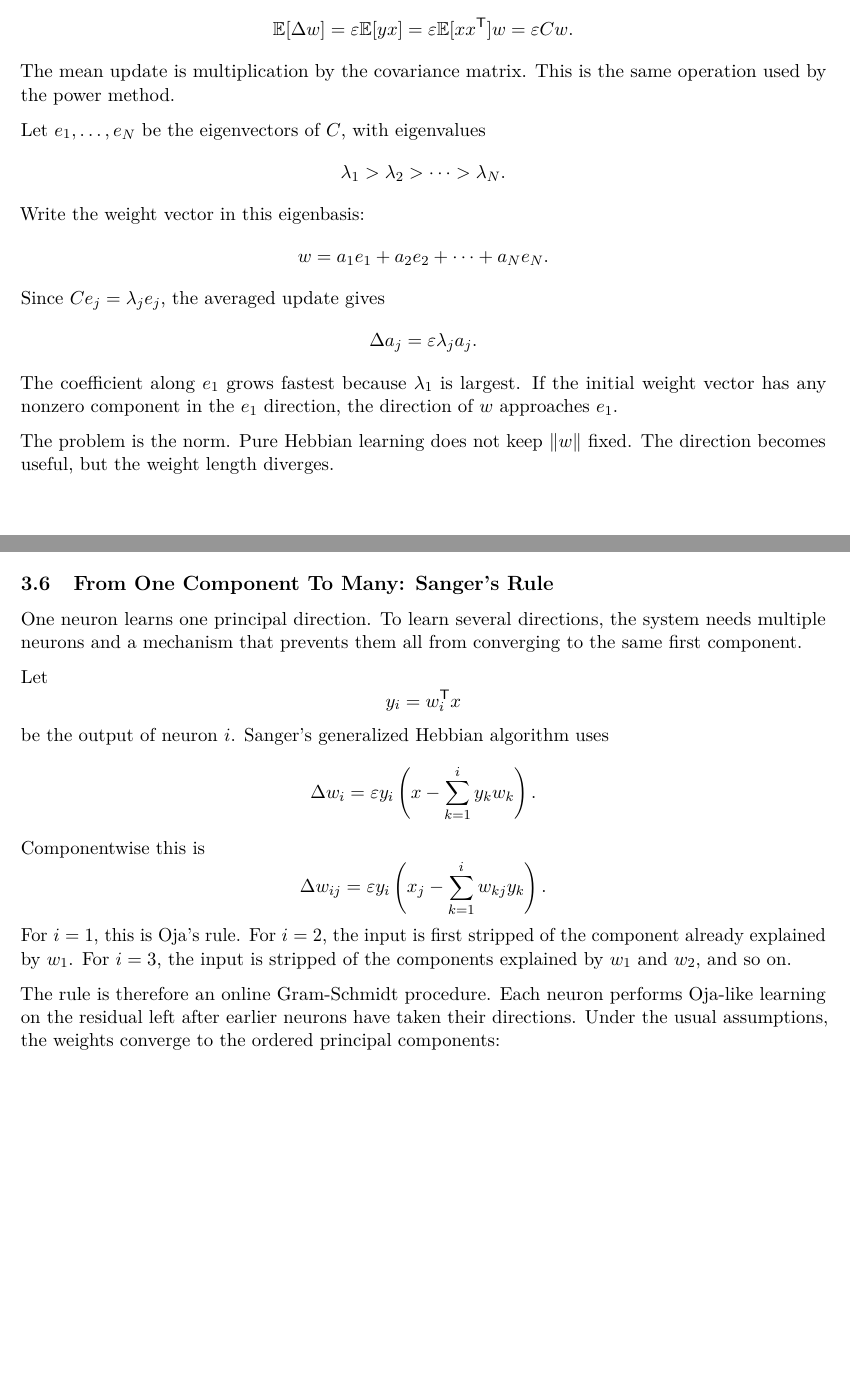
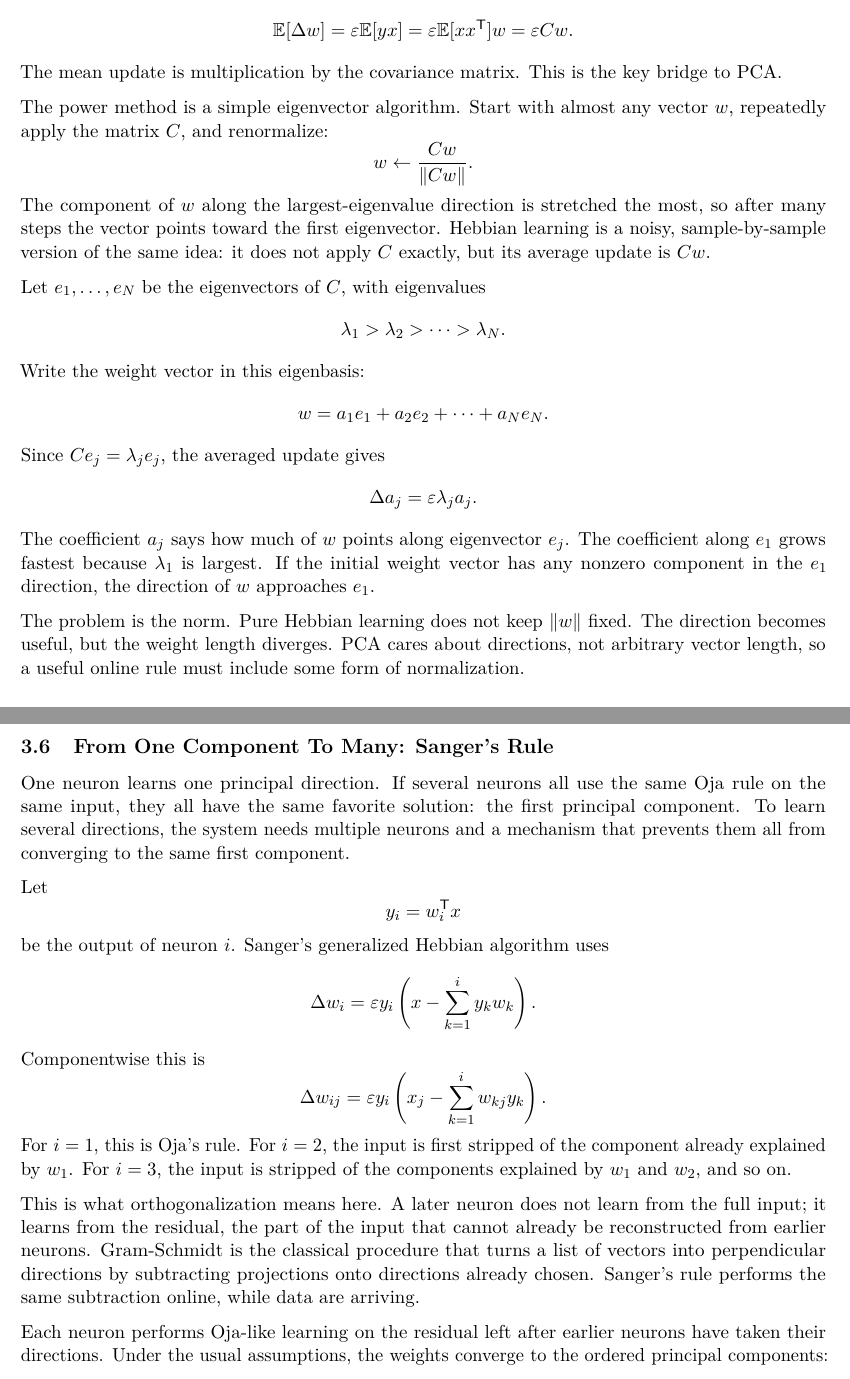
Before and after one commit to arjunpur/lecture-notes, a LaTeX document (courses/machine-intelligence-ii/main.tex, which reads courses/machine-intelligence-ii/chapters/ch02-hebbian-learning/ch02.tex): two parts of pages 10 and 12 of 14 before the commit and two parts of pages 11 and 13 of 15 after it, joined at a grey line, cut so that both start at the same text, the shorter picture padded with empty space. The pictures show the PDF file courses/machine-intelligence-ii/machine-intelligence-ii-lecture-notes.pdf that the author committed with the source.

Commit message:
Clarify MI2 Hebbian learning explanations

```diff
--- a/courses/machine-intelligence-ii/chapters/ch02-hebbian-learning/ch02.tex
+++ b/courses/machine-intelligence-ii/chapters/ch02-hebbian-learning/ch02.tex
@@ -65,7 +77,13 @@ To see why this is PCA, average the update over many centered samples:
   =
   \varepsilon Cw.
 \]
-The mean update is multiplication by the covariance matrix. This is the same operation used by the power method.
+The mean update is multiplication by the covariance matrix. This is the key bridge to PCA.
+
+The power method is a simple eigenvector algorithm. Start with almost any vector \(w\), repeatedly apply the matrix \(C\), and renormalize:
+\[
+  w\leftarrow \frac{Cw}{\|Cw\|}.
+\]
+The component of \(w\) along the largest-eigenvalue direction is stretched the most, so after many steps the vector points toward the first eigenvector. Hebbian learning is a noisy, sample-by-sample version of the same idea: it does not apply \(C\) exactly, but its average update is \(Cw\).
 
 Let \(e_1,\dots,e_N\) be the eigenvectors of \(C\), with eigenvalues
 \[
@@ -81,13 +99,13 @@ Since \(Ce_j=\lambda_j e_j\), the averaged update gives
   =
   \varepsilon \lambda_j a_j.
 \]
-The coefficient along \(e_1\) grows fastest because \(\lambda_1\) is largest. If the initial weight vector has any nonzero component in the \(e_1\) direction, the direction of \(w\) approaches \(e_1\).
+The coefficient \(a_j\) says how much of \(w\) points along eigenvector \(e_j\). The coefficient along \(e_1\) grows fastest because \(\lambda_1\) is largest. If the initial weight vector has any nonzero component in the \(e_1\) direction, the direction of \(w\) approaches \(e_1\).
 
-The problem is the norm. Pure Hebbian learning does not keep \(\|w\|\) fixed. The direction becomes useful, but the weight length diverges.
+The problem is the norm. Pure Hebbian learning does not keep \(\|w\|\) fixed. The direction becomes useful, but the weight length diverges. PCA cares about directions, not arbitrary vector length, so a useful online rule must include some form of normalization.
 
 \subsection{Oja's Rule Adds The Missing Constraint}
 
-PCA is a constrained optimization problem: the direction \(e\) must have unit norm. Oja's rule builds that constraint into the learning rule:
+PCA is a constrained optimization problem: the direction \(e\) must have unit norm. Without the unit-norm constraint, the objective \(e^{\mathsf{T}}Ce\) could be made arbitrarily large just by scaling \(e\). Oja's rule builds that constraint into the learning rule:
 \[
   \Delta w
   =
@@ -99,7 +117,7 @@ In components,
   =
   \varepsilon y(x_j-yw_j).
 \]
-The first term, \(\varepsilon yx\), is the Hebbian attraction term. The second term, \(-\varepsilon y^2w\), is a stabilizing decay term that grows when the output is large. It prevents the weight vector from increasing without bound.
+The first term, \(\varepsilon yx\), is the Hebbian attraction term. The second term, \(-\varepsilon y^2w\), is a stabilizing decay term that grows when the output is large. It subtracts from the current weight direction, so it prevents the vector from increasing without bound.
 
 One way to understand Oja's rule is explicit normalization. Start with a Hebbian step,
 \[
@@ -117,7 +135,7 @@ For small \(\varepsilon\), a Taylor expansion gives the Oja update to first orde
   \approx
   \varepsilon y(x-yw).
 \]
-So Oja's rule is a local, online approximation to Hebbian learning plus Euclidean normalization.
+Here ``to first order'' means that terms of size \(\varepsilon^2\) and smaller are ignored. When the learning rate is small, those terms are much smaller than the leading term. So Oja's rule is a local, online approximation to Hebbian learning plus Euclidean normalization.
 
 \begin{figure}[h]
 \centering
@@ -151,11 +169,11 @@ Thus the mean update becomes
   =
   0.
 \]
-The leading eigenvector is stable because any small component along a lower-variance direction grows more slowly than the leading component.
+The leading eigenvector is stable because any small component along a lower-variance direction grows more slowly than the leading component. If the vector is nudged slightly away from \(e_1\), the dynamics amplify the \(e_1\) part more strongly and pull the direction back.
 
 \subsection{From One Component To Many: Sanger's Rule}
 
-One neuron learns one principal direction. To learn several directions, the system needs multiple neurons and a mechanism that prevents them all from converging to the same first component.
+One neuron learns one principal direction. If several neurons all use the same Oja rule on the same input, they all have the same favorite solution: the first principal component. To learn several directions, the system needs multiple neurons and a mechanism that prevents them all from converging to the same first component.
 
 Let
 \[
@@ -181,7 +199,9 @@ Componentwise this is
 \]
 For \(i=1\), this is Oja's rule. For \(i=2\), the input is first stripped of the component already explained by \(w_1\). For \(i=3\), the input is stripped of the components explained by \(w_1\) and \(w_2\), and so on.
 
-The rule is therefore an online Gram-Schmidt procedure. Each neuron performs Oja-like learning on the residual left after earlier neurons have taken their directions. Under the usual assumptions, the weights converge to the ordered principal components:
+This is what orthogonalization means here. A later neuron does not learn from the full input; it learns from the residual, the part of the input that cannot already be reconstructed from earlier neurons. Gram-Schmidt is the classical procedure that turns a list of vectors into perpendicular directions by subtracting projections onto directions already chosen. Sanger's rule performs the same subtraction online, while data are arriving.
+
+Each neuron performs Oja-like learning on the residual left after earlier neurons have taken their directions. Under the usual assumptions, the weights converge to the ordered principal components:
 \[
   w_1\to e_1,\qquad
   w_2\to e_2,\qquad
@@ -227,4 +249,3 @@ In the eigenbasis,
   =
   -\varepsilon \lambda_j a_j.
 \]
-Large-eigenvalue components decay fastest. With normalization, the remaining direction is the eigenvector with the smallest eigenvalue. A normalized anti-Hebbian version of Oja's rule therefore converges to \(e_N\).
```
Also changed, not shown: courses/machine-intelligence-ii/machine-intelligence-ii-lecture-notes.pdf, courses/machine-intelligence-ii/chapters/ch02-hebbian-learning/ch02.tex (31 more changed lines), 1 other file.
